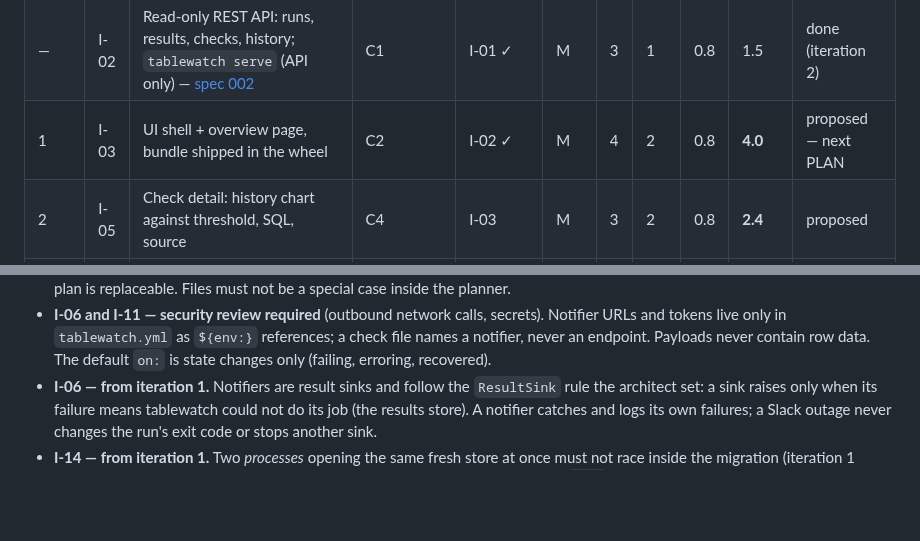
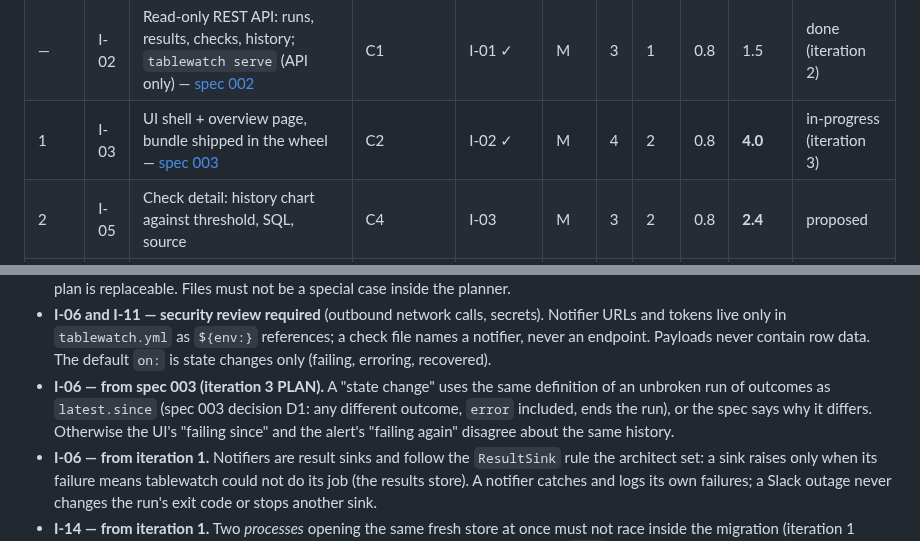
Before and after one commit to geoffkoh/tablewatch, a Markdown page: docs/product/BACKLOG.md, 2 parts joined by grey strips. Rendered like a GitHub page; blank space fills up the shorter version.

Commit message:
Spec 003: UI shell and overview (planned)
Co-Authored-By: Claude Opus 5.5 <noreply@anthropic.com>

```diff
--- a/docs/product/BACKLOG.md
+++ b/docs/product/BACKLOG.md
@@ -23,7 +23,7 @@ definition of ready) → `in-progress` → `done`; or `dropped` with a reason.
 | --- | --- | --- | --- | --- | --- | --- | --- | --- | --- | --- |
 | — | I-01 | Python API: `tablewatch.run()` / `load()` returning typed results; per-call `record=`; establishes the result-sink seam — [spec 001](specs/001-python-api.md) | B1, E7 (per call) | — | S | 2 | 2 | 1.0 | 5.0 | done (iteration 1) |
 | — | I-02 | Read-only REST API: runs, results, checks, history; `tablewatch serve` (API only) — [spec 002](specs/002-read-only-api.md) | C1 | I-01 ✓ | M | 3 | 1 | 0.8 | 1.5 | done (iteration 2) |
-| 1 | I-03 | UI shell + overview page, bundle shipped in the wheel | C2 | I-02 ✓ | M | 4 | 2 | 0.8 | **4.0** | proposed — next PLAN |
+| 1 | I-03 | UI shell + overview page, bundle shipped in the wheel — [spec 003](specs/003-ui-shell-overview.md) | C2 | I-02 ✓ | M | 4 | 2 | 0.8 | **4.0** | in-progress (iteration 3) |
 | 2 | I-05 | Check detail: history chart against threshold, SQL, source | C4 | I-03 | M | 3 | 2 | 0.8 | **2.4** | proposed |
 | 3 | I-04 | Check explorer tree with filters and search | C3 | I-03 | M | 2 | 1 | 0.8 | **0.8** | proposed |
 | 4 | I-06 | Notifications 1: notifiers in `tablewatch.yml` (webhook, Slack); per-check `notify:` inherited through `_defaults.yml`; state changes only | D1 (webhook, Slack), D2 | — | M | 3 | 3 | 0.8 | **4.5** | proposed |
@@ -153,6 +153,11 @@ these as acceptance scenarios.
   `${env:}` references; a check file names a notifier, never an endpoint.
   Payloads never contain row data. The default `on:` is state changes only
   (failing, erroring, recovered).
+- **I-06 — from spec 003 (iteration 3 PLAN).** A "state change" uses the
+  same definition of an unbroken run of outcomes as `latest.since` (spec
+  003 decision D1: any different outcome, `error` included, ends the run),
+  or the spec says why it differs. Otherwise the UI's "failing since" and
+  the alert's "failing again" disagree about the same history.
 - **I-06 — from iteration 1.** Notifiers are result sinks and follow the
   `ResultSink` rule the architect set: a sink raises only when its failure
   means tablewatch could not do its job (the results store). A notifier
```
Also changed, not shown: 1 other file.
